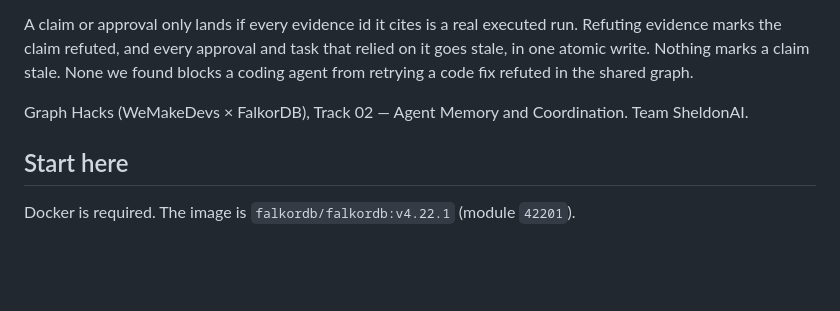
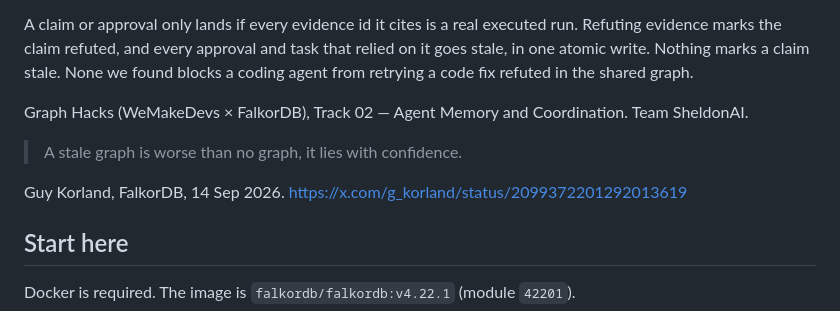
Before and after one commit to nothariharan/sheldon, a Markdown page: README.md, the part around the change. Rendered like a GitHub page; blank space fills up the shorter version.

Commit message:
docs: add the sponsor quote to the README
Guy Korland's sentence is copied as posted. The link is his post, not
the x.com/falkordb string the contract test rejects.

Co-authored-by: hari <hariharan.n25@iiits.in>

```diff
--- a/README.md
+++ b/README.md
@@ -7,6 +7,10 @@ Built and tested on main: W1, W2, W3, R1, R2 preflight, claim and lease (handoff
 A claim or approval only lands if every evidence id it cites is a real executed run. Refuting evidence marks the claim refuted, and every approval and task that relied on it goes stale, in one atomic write. Nothing marks a claim stale. None we found blocks a coding agent from retrying a code fix refuted in the shared graph.
 
 Graph Hacks (WeMakeDevs × FalkorDB), Track 02 — Agent Memory and Coordination. Team SheldonAI.
+
+> A stale graph is worse than no graph, it lies with confidence.
+
+Guy Korland, FalkorDB, 14 Sep 2026. https://x.com/g_korland/status/2099372201292013619
 
 ## Start here
 
```
